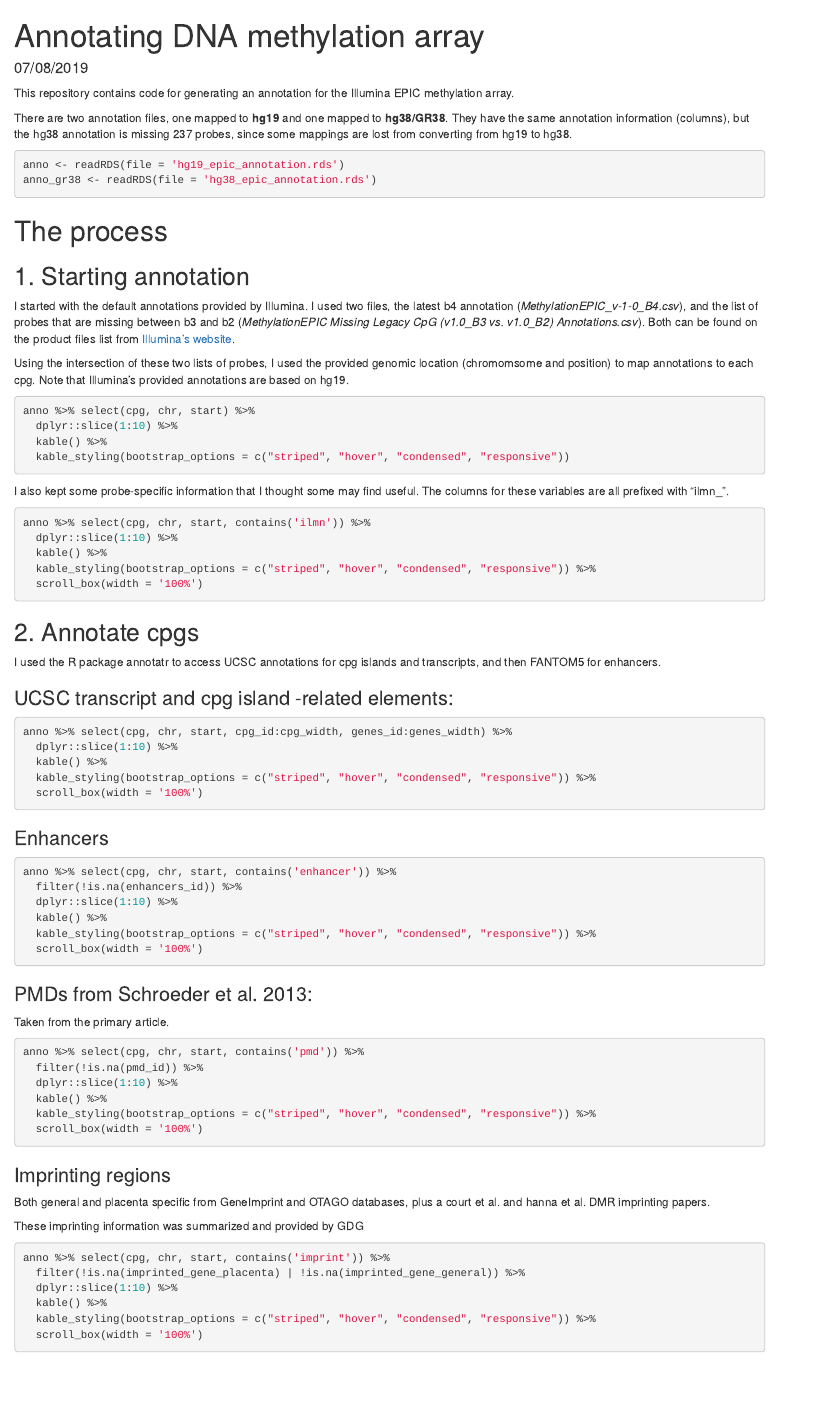
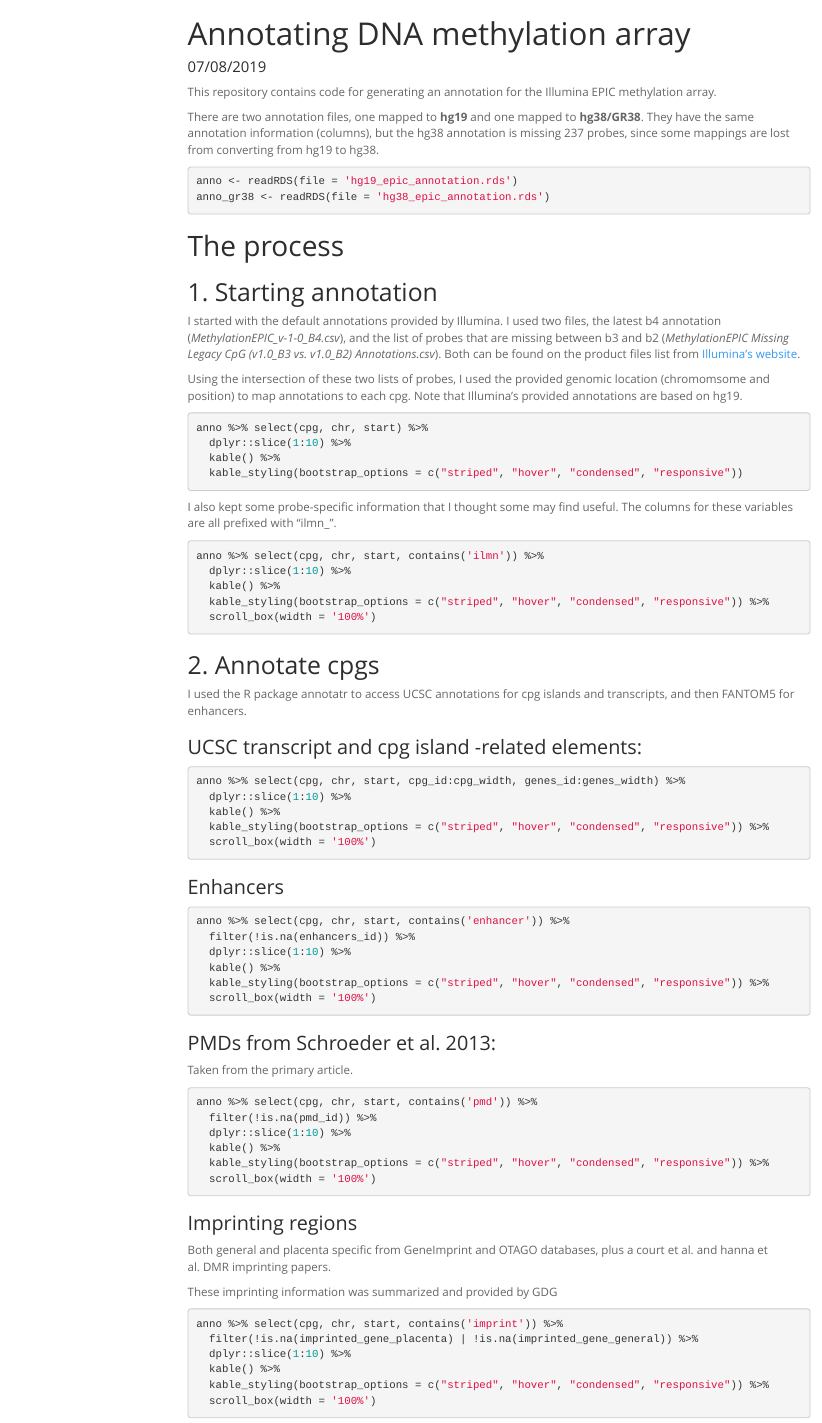
Before and after one commit to wvictor14/EPIC_annotation, an R Markdown document (README.Rmd): the page in a window 1100 px wide, from its top. Rendered offline with R 4.5, knitr and Pandoc, with nearby package versions; the code chunks are not run, so their results and figures are left out; menus at the side of the page are left out.

Commit message:
create markdown

```diff
--- a/README.Rmd
+++ b/README.Rmd
@@ -3,14 +3,12 @@ title: "Annotating DNA methylation array"
 date: "07/08/2019"
 output:
     html_document:
-      df_print: kable
-    keep_md: yes
-    self_contained: yes
-    theme: spacelab
-    toc: yes
-    toc_depth: 3
-    toc_float:
-      collapsed: no
+      keep_md: yes
+      theme: spacelab
+      toc: yes
+      toc_depth: 3
+      toc_float:
+        collapsed: no
 editor_options:
   chunk_output_type: console
 ---
```
Also changed, not shown: README.html, README.md (added).
